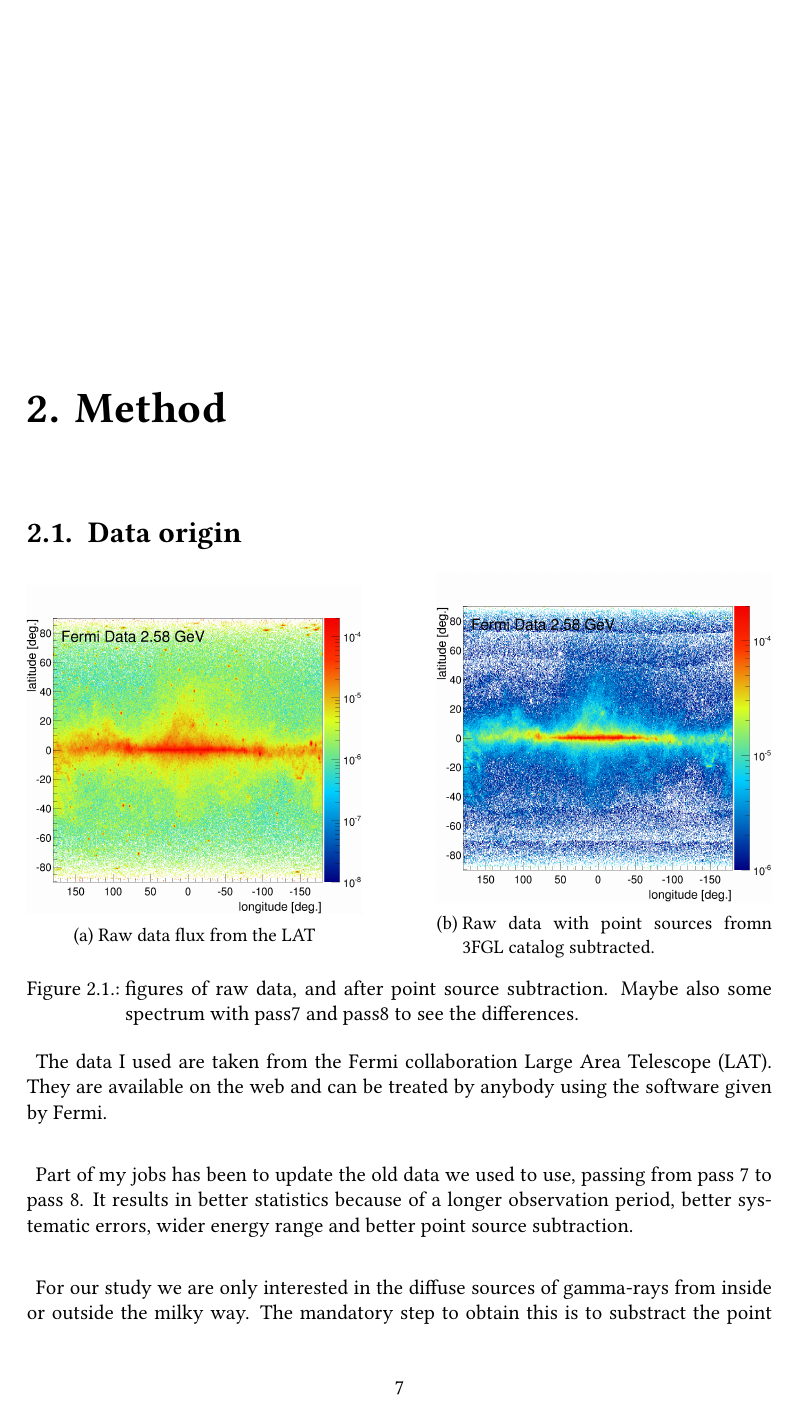
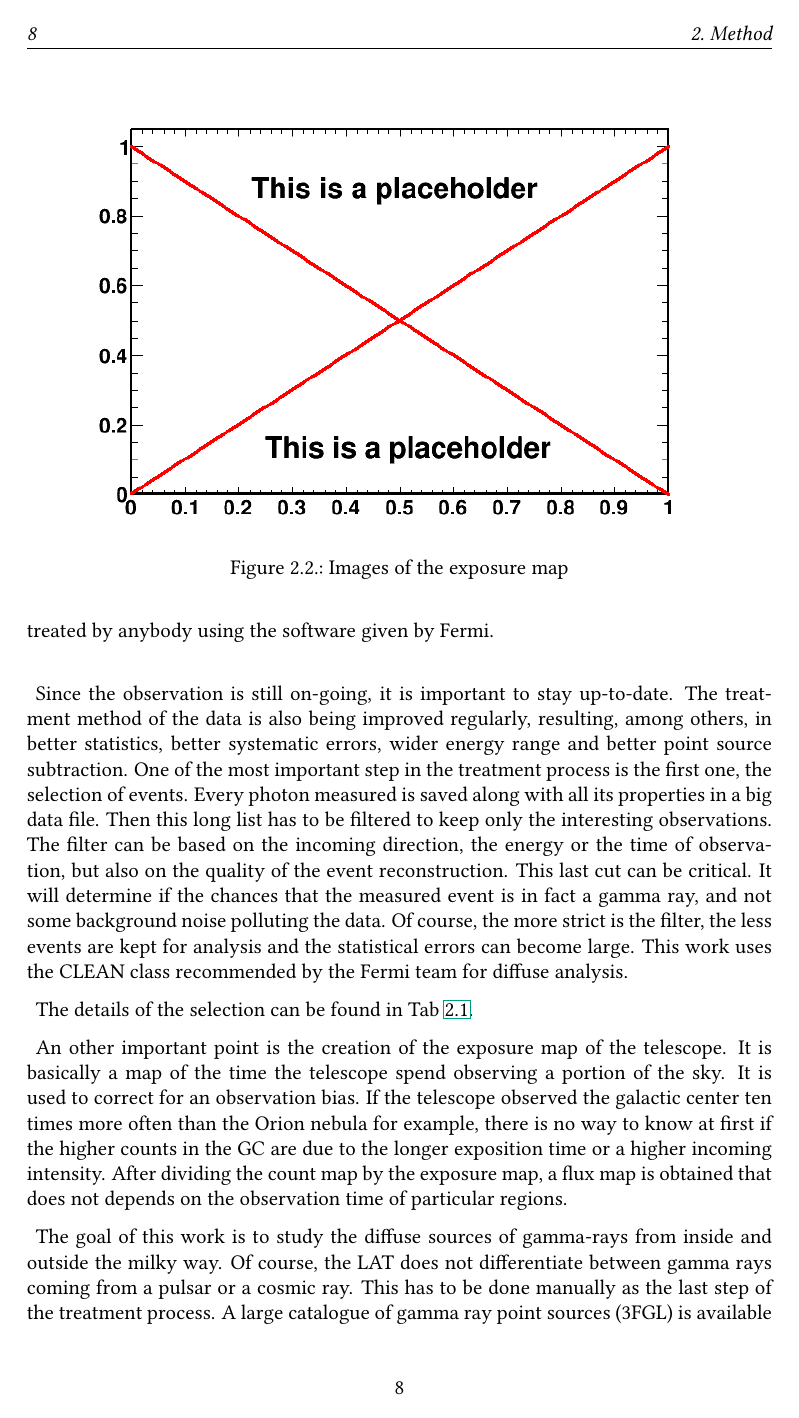
Before and after one commit to LeoBosse/Master-thesis, a LaTeX thesis (tex/thesis.tex, which reads tex/method.tex): page 13 of 40 before the commit and page 14 of 42 after it. The pictures show the PDF file Thesis.pdf that the author committed with the source.

Commit message:
Work on method.data

```diff
--- a/tex/method.tex
+++ b/tex/method.tex
@@ -22,26 +24,24 @@
   	\centering
 	\includegraphics[width=1.\linewidth]{pic/method/Flux_FermiData_raw_E12.png}
   	\subcaption{Raw data flux from the LAT}
-  	\label{fig:SCRonly_bubble_spec}
+  	\label{fig:raw_data}
   \end{minipage}
   \hfill
   \begin{minipage}[h]{0.45\textwidth}
 	  \centering
 	  \includegraphics[width=1.\linewidth]{pic/method/Flux_FermiData-3FGL_E12.png}
 	  \subcaption{Raw data with point sources fromn 3FGL catalog subtracted.}
-	  \label{fig:BKGonly_bubble_spec}
+	  \label{fig:data_ptsrc_subtracted}
   \end{minipage}
-  \caption{figures of raw data, and after point source subtraction. Maybe also some spectrum with pass7 and pass8 to see the differences.}
+  \caption{Figures of data before and after point source subtraction. (Maybe also some spectrum with pass7 and pass8 to see the differences.)}
   \label{fig:method_pass8}
 \end{figure}
 
-
-The data I used are taken from the Fermi collaboration Large Area Telescope (LAT). They are available on the web and can be treated by anybody using the software given by Fermi.\\
-
-Part of my jobs has been to update the old data we used to use, passing from pass 7 to pass 8. It results in better statistics because of a longer observation period, better systematic errors, wider energy range and better point source subtraction.\\
-
-For our study we are only interested in the diffuse sources of gamma-rays from inside or outside the milky way. The mandatory step to obtain this is to substract the point source emmision from stars, or other direct sources.\\
-
-The Fermi Large Area Telescope Third Source Catalog (3FGL) was used as a reference to subtract the point sources from the raw data. It lists more than 3000 sources and their associated spectra in the 100 MeV-300 GeV range.\\
+\begin{figure}
+ \centering
+ \includegraphics[width=.9\linewidth]{pic/dummy.png}
+ \caption{Images of the exposure map}
+ \label{fig:proton_spec}
+\end{figure}
 
 
@@ -48 +49,11 @@ The Fermi Large Area Telescope Third Source Catalog (3FGL) was used as a referen
 
+The data used in the next chapters was observed by the Fermi collaboration Large Area Telescope (LAT) between 2008 and today. They are available on the web and can be treated by anybody using the software given by Fermi.\\
+
+Since the observation is still on-going, it is important to stay up-to-date. The treatment method of the data is also being improved regularly, resulting, among others, in better statistics, better systematic errors, wider energy range and better point source subtraction.
+One of the most important step in the treatment process is the first one, the selection of events. Every photon measured is saved along with all its properties in a big data file. Then this long list has to be filtered to keep only the interesting observations. The filter can be based on the incoming direction, the energy or the time of observation, but also on the quality of the event reconstruction. This last cut can be critical. It will determine if the chances that the measured event is in fact a gamma ray, and not some background noise polluting the data. Of course, the more strict is the filter, the less events are kept for analysis and the statistical errors can become large. This work uses the CLEAN class recommended by the Fermi team for diffuse analysis.
+
+The details of the selection can be found in Tab \ref{tab:fermi_selection_parameters}.
+
+\begin{table}[h]
+\centering
+\begin{tabular}{|l|l|}
@@ -48,0 +73,5 @@ The Fermi Large Area Telescope Third Source Catalog (3FGL) was used as a referen
+\label{tab:fermi_selection_parameters}
+\end{table}
+
+
+An other important point is the creation of the exposure map of the telescope. It is basically a map of the time the telescope spend observing a portion of the sky. It is used to correct for an observation bias. If the telescope observed the galactic center ten times more often than the Orion nebula for example, there is no way to know at first if the higher counts in the GC are due to the longer exposition time or a higher incoming intensity. After dividing the count map by the exposure map, a flux map is obtained that does not depends on the observation time of particular regions.
@@ -48,0 +88,3 @@ The Fermi Large Area Telescope Third Source Catalog (3FGL) was used as a referen
+\begin{equation}
+\sigma_{tot} =\sqrt{\sigma_{sys}^2 + \sigma_{stat}^2} = \sqrt{\sigma_{sys}^2 + \frac{1}{N}}
+\end{equation}
```
Also changed, not shown: Thesis.pdf, tex/method.tex (37 more changed lines), 8 other files.
